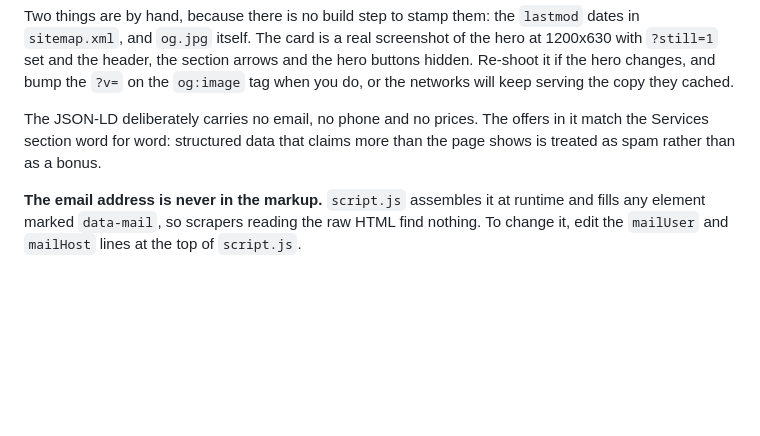
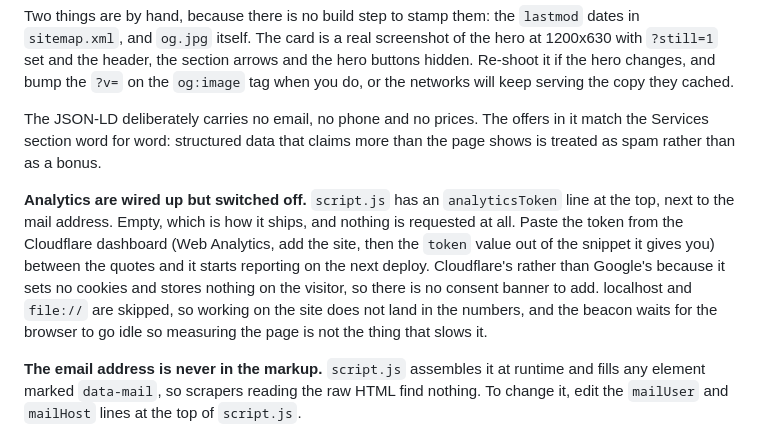
Before and after one commit to HaydnM17/haydnmcintyre.ca-v2, a Markdown page: README.md, the part around the change. Drawn GitHub-style; blank space fills up the shorter version.

Commit message:
Say in the README where the analytics token goes
Co-Authored-By: Claude Opus 5 <noreply@anthropic.com>
Claude-Session: https://claude.ai/code/session_011GvHXP7sLaT9nwqibbjzYf

```diff
--- a/README.md
+++ b/README.md
@@ -115,6 +115,17 @@ The JSON-LD deliberately carries no email, no phone and no prices. The offers in
 it match the Services section word for word: structured data that claims more
 than the page shows is treated as spam rather than as a bonus.
 
+**Analytics are wired up but switched off.** `script.js` has an
+`analyticsToken` line at the top, next to the mail address. Empty, which is how
+it ships, and nothing is requested at all. Paste the token from the Cloudflare
+dashboard (Web Analytics, add the site, then the `token` value out of the
+snippet it gives you) between the quotes and it starts reporting on the next
+deploy. Cloudflare's rather than Google's because it sets no cookies and stores
+nothing on the visitor, so there is no consent banner to add. localhost and
+`file://` are skipped, so working on the site does not land in the numbers, and
+the beacon waits for the browser to go idle so measuring the page is not the
+thing that slows it.
+
 **The email address is never in the markup.** `script.js` assembles it at
 runtime and fills any element marked `data-mail`, so scrapers reading the raw
 HTML find nothing. To change it, edit the `mailUser` and `mailHost` lines at the
```
